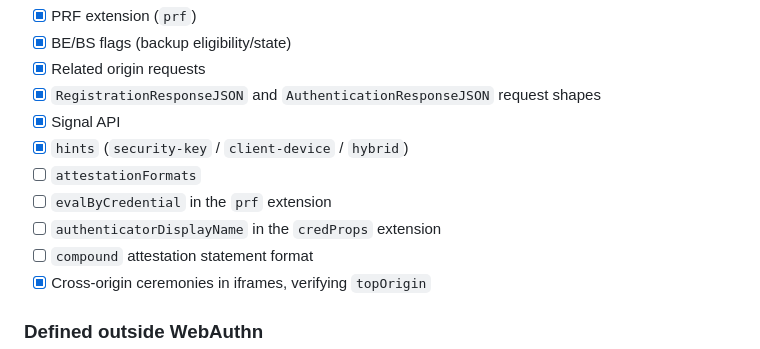
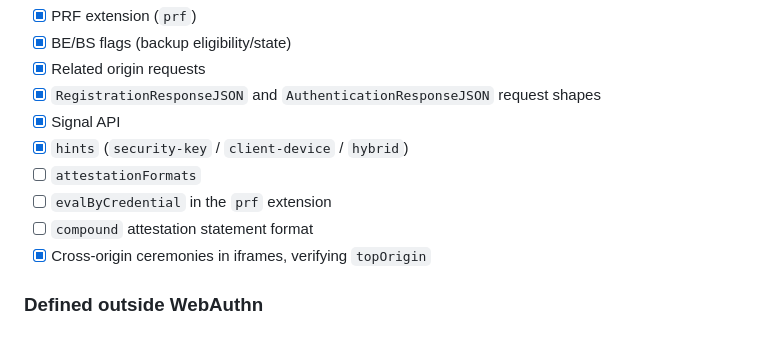
Before and after one commit to gblach/passki, a Markdown page: README.md, the part around the change. GitHub-like rendering.

Commit message:
Remove authenticatorDisplayName from README checklist

```diff
--- a/README.md
+++ b/README.md
@@ -676,7 +676,6 @@ filling in:
 - [x] `hints` (`security-key` / `client-device` / `hybrid`)
 - [ ] `attestationFormats`
 - [ ] `evalByCredential` in the `prf` extension
-- [ ] `authenticatorDisplayName` in the `credProps` extension
 - [ ] `compound` attestation statement format
 - [x] Cross-origin ceremonies in iframes, verifying `topOrigin`
 
```
